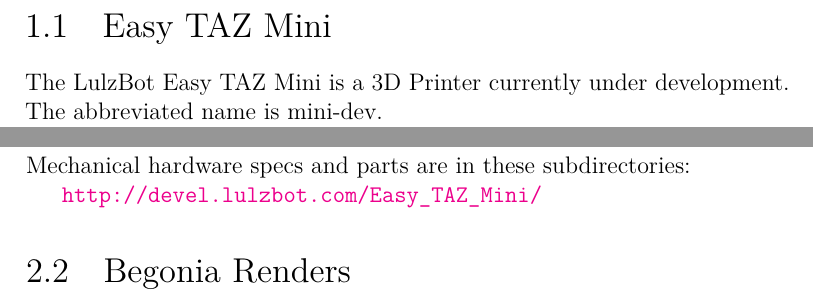
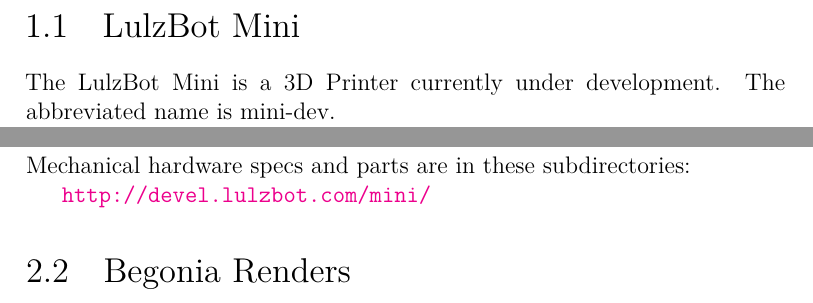
Before and after one commit to jebba/lulzbot-mini-dev-guide, a LaTeX book (mini-dev.tex, which reads Mechanical.tex, Overview.tex): two parts of pages 10 and 22 of 60, joined at a grey line, cut at the place of the change. Compiled offline with XeLaTeX.

Commit message:
Change Easy TAZ Mini to LulzBot Mini and update URLs.
	modified:   Colophon.tex
	modified:   Contact.tex
	modified:   Controller.tex
	modified:   Copyright.tex
	modified:   Electrical.tex
	modified:   Introduction.tex
	modified:   Mechanical.tex
	modified:   Overview.tex
	modified:   Sample.tex
	modified:   Title.tex
	modified:   mini-dev-thumbnail.pdf
	modified:   mini-dev-thumbnail.tex
	modified:   mini-dev.ist
	modified:   mini-dev.pdf
	modified:   mini-dev.tex

```diff
--- a/Mechanical.tex
+++ b/Mechanical.tex
@@ -13,7 +13,7 @@
 \section{Intro}
 Mechanical hardware specs and parts are in these subdirectories:
 
-\url{http://devel.lulzbot.com/Easy_TAZ_Mini/}
+\url{http://devel.lulzbot.com/mini/}
 
 \section{Begonia Renders}
 
--- a/Overview.tex
+++ b/Overview.tex
@@ -9,8 +9,8 @@
 % International Public License (CC BY-SA 4.0) by Aleph Objects, Inc.
 %
 
-\section{Easy TAZ Mini}
-The LulzBot Easy TAZ Mini is a 3D Printer currently under development. The
+\section{LulzBot Mini}
+The LulzBot Mini is a 3D Printer currently under development. The
 abbreviated name is mini-dev.
 
 The source files are available here:
--- a/mini-dev.tex
+++ b/mini-dev.tex
@@ -213,7 +213,7 @@
 %%% END CHAPTER STYLE %%%
 
 %%% CHAPTER CONFIG %%%
-\newcommand{\chapterheader}{LulzBot Easy TAZ Mini Developer's Guide}
+\newcommand{\chapterheader}{LulzBot Mini Developer's Guide}
 % See \chapterconf below for examples of how this is used.
 % value 1 is file to include
 % value 2 is title of chapter
```
Also changed, not shown: Colophon.tex (+1 -1 lines), Contact.tex (+1 -1 lines), Controller.tex (+1 -1 lines), Copyright.tex (+2 -2 lines), Electrical.tex (+1 -1 lines), Introduction.tex (+2 -2 lines), Sample.tex (+1 -1 lines), Title.tex (+2 -2 lines), mini-dev-thumbnail.tex (+1 -1 lines), Mechanical.tex (2 more changed lines), Overview.tex (6 more changed lines), mini-dev.tex (4 more changed lines), 1 other file.
